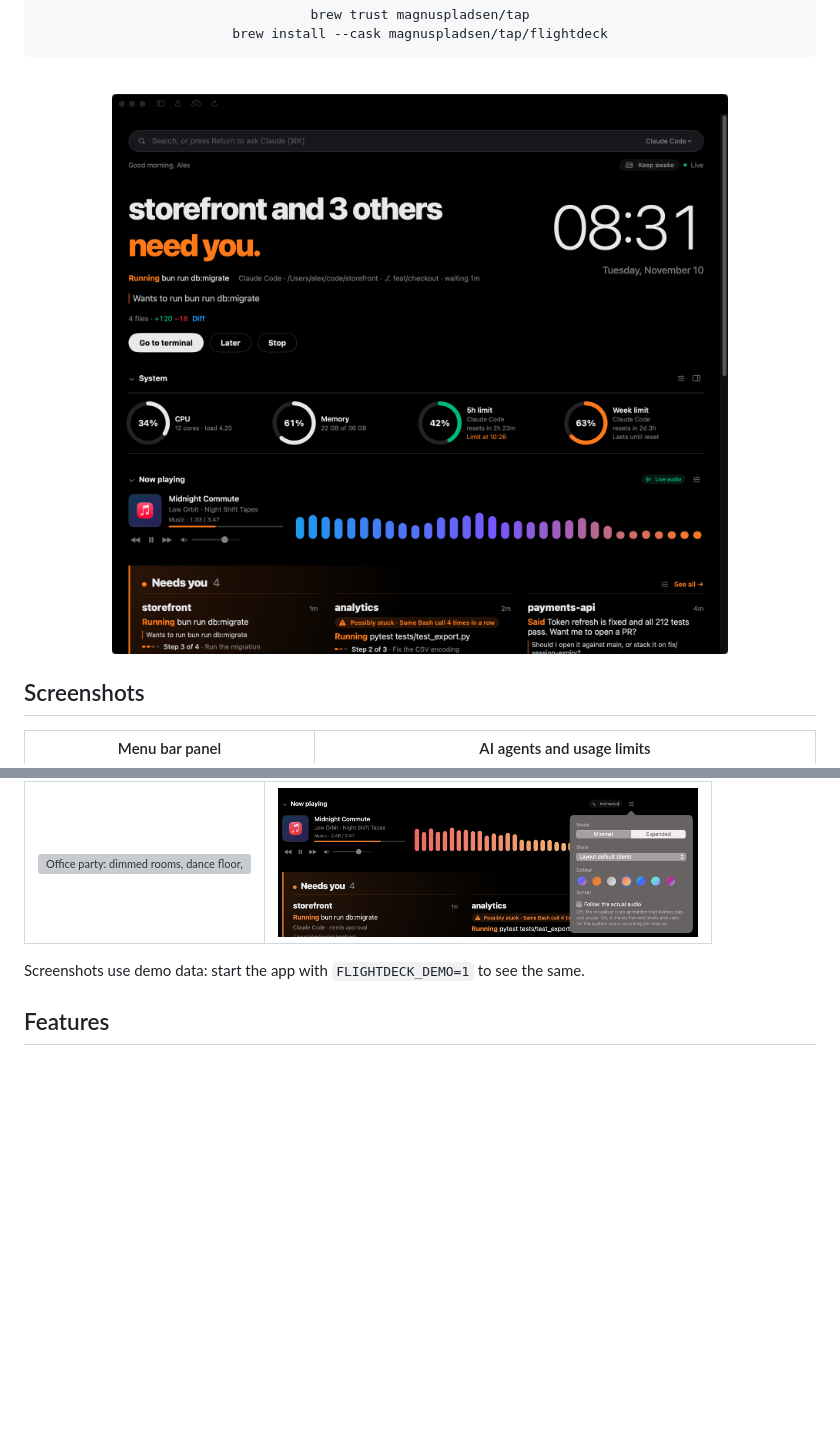
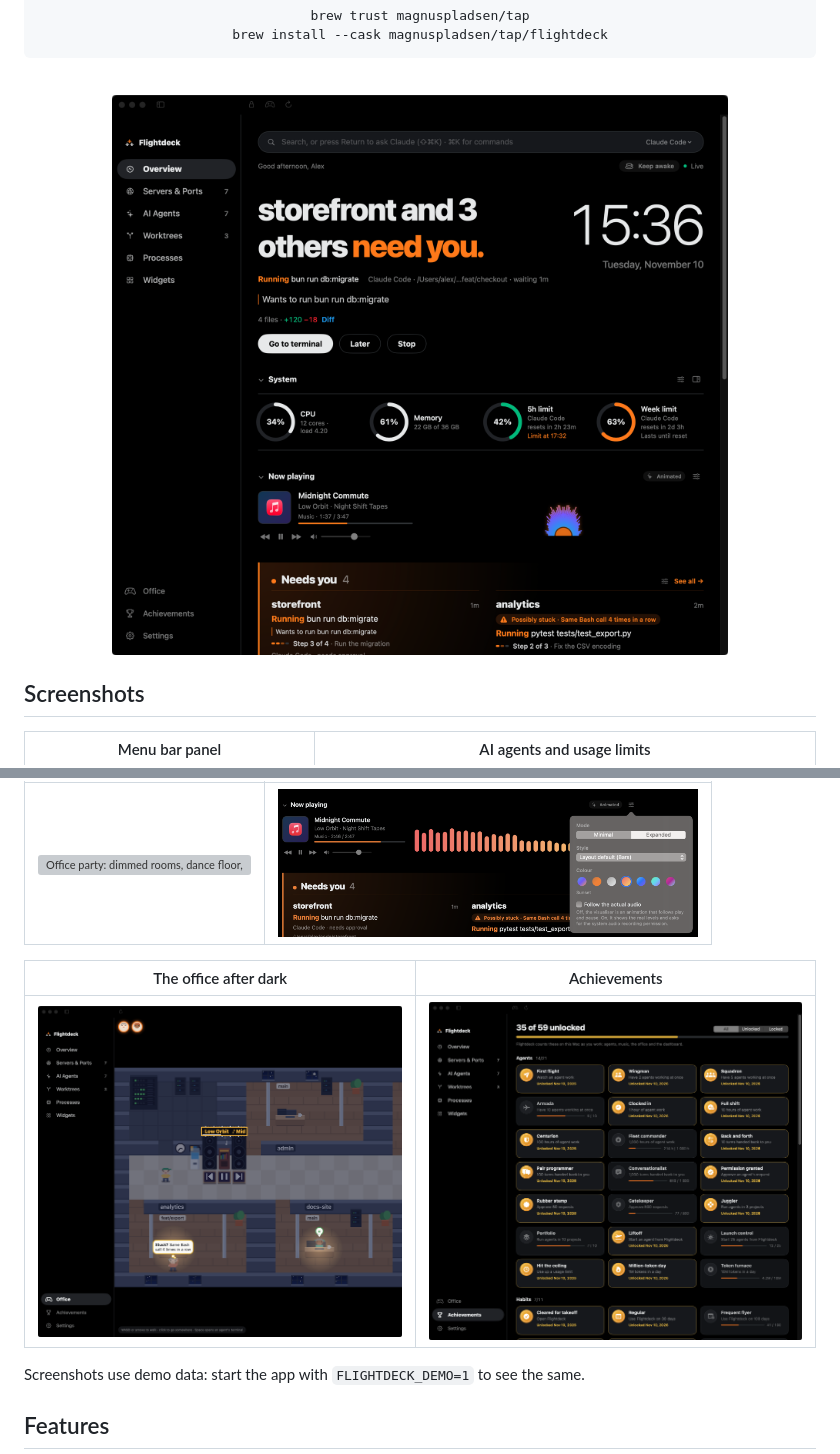
Before and after one commit to MagnusPladsen/flightdeck, a Markdown page: README.md, 2 parts joined by grey strips. Rendered like a GitHub page; pictures changed too: docs/screenshots/achievements.png (added), docs/screenshots/office-night.png (added), docs/screenshots/overview.png; blank space fills up the shorter version; grey boxes are pictures that could not be loaded.

```diff
--- a/README.md
+++ b/README.md
@@ -52,6 +52,10 @@ brew install --cask magnuspladsen/tap/flightdeck
 | The Office | Now playing |
 |---|---|
 | <img src="docs/screenshots/office.png" alt="Office party: dimmed rooms, dance floor, lasers, speaker stacks and the jukebox pads" width="420"> | <img src="docs/screenshots/now-playing.png" alt="Now playing with player controls and the adjust menu" width="420"> |
+
+| The office after dark | Achievements |
+|---|---|
+| <img src="docs/screenshots/office-night.png" alt="The office at night with starry windows and desk lamps on" width="420"> | <img src="docs/screenshots/achievements.png" alt="Achievements page" width="420"> |
 
 Screenshots use demo data: start the app with `FLIGHTDECK_DEMO=1` to see the same.
 
```
Also changed, not shown: docs/architecture.md (+1 -1 lines), 6 other files.
